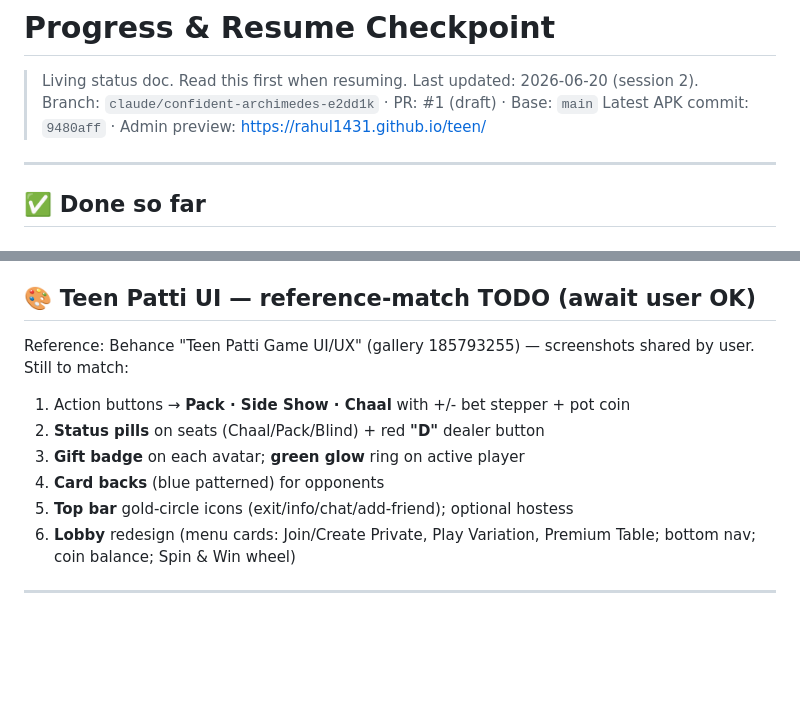
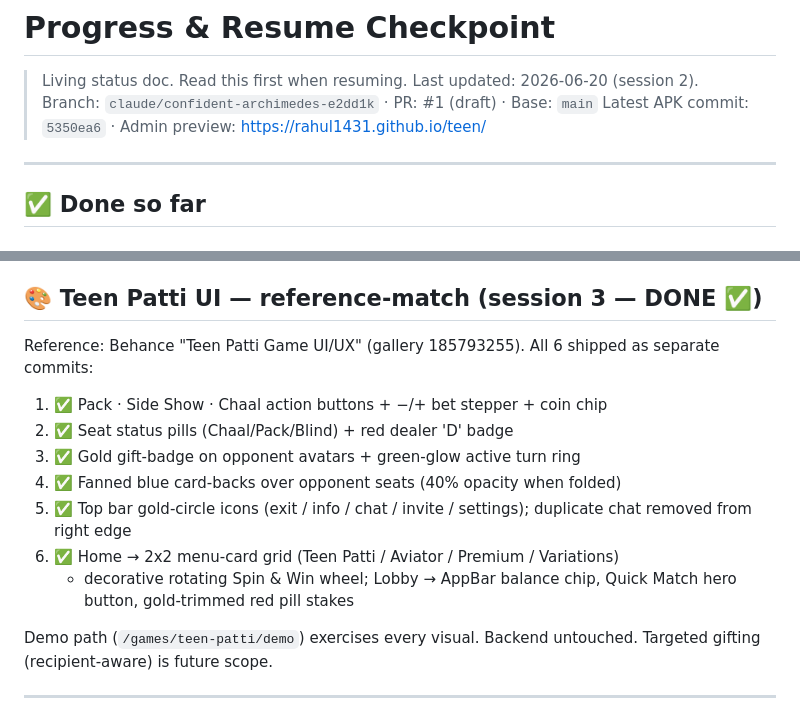
Before and after one commit to rahul1431/teen, a Markdown page: PROGRESS.md, 2 parts joined by grey strips. Drawn GitHub-style; blank space fills up the shorter version.

Commit message:
docs: mark Teen Patti reference-match (6/6) done in PROGRESS.md
Co-Authored-By: Claude Opus 4.7 <noreply@anthropic.com>
Claude-Session: https://claude.ai/code/session_01DgaqTVywm8RvmkbXJJkWDQ

```diff
--- a/PROGRESS.md
+++ b/PROGRESS.md
@@ -2,7 +2,7 @@
 
 > Living status doc. Read this first when resuming. Last updated: 2026-06-20 (session 2).
 > Branch: `claude/confident-archimedes-e2dd1k` · PR: #1 (draft) · Base: `main`
-> Latest APK commit: `9480aff` · Admin preview: https://rahul1431.github.io/teen/
+> Latest APK commit: `5350ea6` · Admin preview: https://rahul1431.github.io/teen/
 
 ---
 
@@ -71,16 +71,21 @@
 - [ ] **You:** SSL — `v-add-web-domain <user> game.myonlinejoker.com` then LetsEncrypt
 - [ ] Change admin password after first real login
 
-## 🎨 Teen Patti UI — reference-match TODO (await user OK)
-Reference: Behance "Teen Patti Game UI/UX" (gallery 185793255) — screenshots
-shared by user. Still to match:
-1. Action buttons → **Pack · Side Show · Chaal** with +/- bet stepper + pot coin
-2. **Status pills** on seats (Chaal/Pack/Blind) + red **"D"** dealer button
-3. **Gift badge** on each avatar; **green glow** ring on active player
-4. **Card backs** (blue patterned) for opponents
-5. **Top bar** gold-circle icons (exit/info/chat/add-friend); optional hostess
-6. **Lobby** redesign (menu cards: Join/Create Private, Play Variation,
-   Premium Table; bottom nav; coin balance; Spin & Win wheel)
+## 🎨 Teen Patti UI — reference-match (session 3 — DONE ✅)
+Reference: Behance "Teen Patti Game UI/UX" (gallery 185793255). All 6
+shipped as separate commits:
+1. ✅ Pack · Side Show · Chaal action buttons + −/+ bet stepper + coin chip
+2. ✅ Seat status pills (Chaal/Pack/Blind) + red dealer 'D' badge
+3. ✅ Gold gift-badge on opponent avatars + green-glow active turn ring
+4. ✅ Fanned blue card-backs over opponent seats (40% opacity when folded)
+5. ✅ Top bar gold-circle icons (exit / info / chat / invite / settings);
+      duplicate chat removed from right edge
+6. ✅ Home → 2x2 menu-card grid (Teen Patti / Aviator / Premium / Variations)
+      + decorative rotating Spin & Win wheel; Lobby → AppBar balance chip,
+      Quick Match hero button, gold-trimmed red pill stakes
+
+Demo path (`/games/teen-patti/demo`) exercises every visual. Backend
+untouched. Targeted gifting (recipient-aware) is future scope.
 
 ---
 
```
